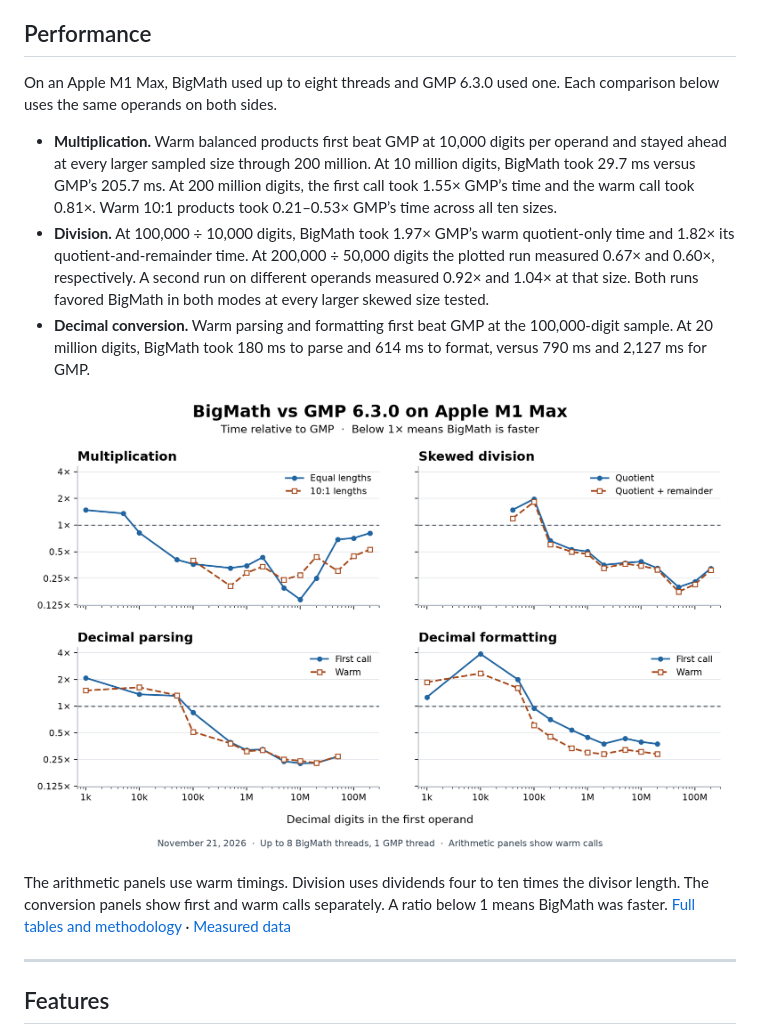
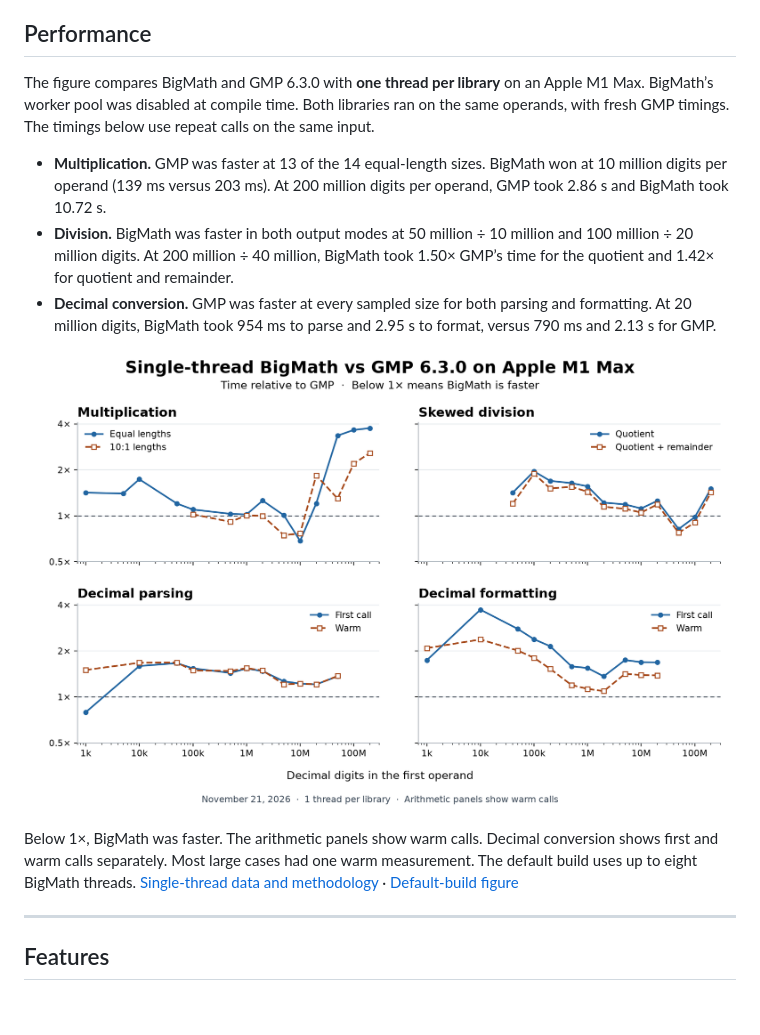
Before and after one commit to mmurshed/biginteger, a Markdown page: README.md, the part around one of its changes. GitHub-like rendering; pictures changed too: docs/images/bigmath_vs_gmp_single_thread.png (added); blank space fills up the shorter version.

```diff
--- a/README.md
+++ b/README.md
@@ -6,15 +6,15 @@ Target: portable C++ (with optional NEON intrinsics on aarch64, scalar fallbacks
 
 ## Performance
 
-On an Apple M1 Max, BigMath used up to eight threads and GMP 6.3.0 used one. Each comparison below uses the same operands on both sides.
+The figure compares BigMath and GMP 6.3.0 with **one thread per library** on an Apple M1 Max. BigMath’s worker pool was disabled at compile time. Both libraries ran on the same operands, with fresh GMP timings. The timings below use repeat calls on the same input.
 
-- **Multiplication.** Warm balanced products first beat GMP at 10,000 digits per operand and stayed ahead at every larger sampled size through 200 million. At 10 million digits, BigMath took 29.7 ms versus GMP’s 205.7 ms. At 200 million digits, the first call took 1.55× GMP’s time and the warm call took 0.81×. Warm 10:1 products took 0.21–0.53× GMP’s time across all ten sizes.
-- **Division.** At 100,000 ÷ 10,000 digits, BigMath took 1.97× GMP’s warm quotient-only time and 1.82× its quotient-and-remainder time. At 200,000 ÷ 50,000 digits the plotted run measured 0.67× and 0.60×, respectively. A second run on different operands measured 0.92× and 1.04× at that size. Both runs favored BigMath in both modes at every larger skewed size tested.
-- **Decimal conversion.** Warm parsing and formatting first beat GMP at the 100,000-digit sample. At 20 million digits, BigMath took 180 ms to parse and 614 ms to format, versus 790 ms and 2,127 ms for GMP.
+- **Multiplication.** GMP was faster at 13 of the 14 equal-length sizes. BigMath won at 10 million digits per operand (139 ms versus 203 ms). At 200 million digits per operand, GMP took 2.86 s and BigMath took 10.72 s.
+- **Division.** BigMath was faster in both output modes at 50 million ÷ 10 million and 100 million ÷ 20 million digits. At 200 million ÷ 40 million, BigMath took 1.50× GMP’s time for the quotient and 1.42× for quotient and remainder.
+- **Decimal conversion.** GMP was faster at every sampled size for both parsing and formatting. At 20 million digits, BigMath took 954 ms to parse and 2.95 s to format, versus 790 ms and 2.13 s for GMP.
 
-![Four plots of BigMath time divided by GMP time for multiplication, division, decimal parsing and formatting](docs/images/bigmath_vs_gmp.png)
+![Single-thread BigMath time divided by single-thread GMP time for multiplication, division, decimal parsing and formatting](docs/images/bigmath_vs_gmp_single_thread.png)
 
-The arithmetic panels use warm timings. Division uses dividends four to ten times the divisor length. The conversion panels show first and warm calls separately. A ratio below 1 means BigMath was faster. [Full tables and methodology](BENCHMARK.md) · [Measured data](docs/benchmarks/2026-11-21-pr152-m1-max.csv)
+Below 1×, BigMath was faster. The arithmetic panels show warm calls. Decimal conversion shows first and warm calls separately. Most large cases had one warm measurement. The default build uses up to eight BigMath threads. [Single-thread data and methodology](BENCHMARK.md#single-thread-comparison) · [Default-build figure](docs/images/bigmath_vs_gmp.png)
 
 ---
 
```
Also changed, not shown: other parts of README.md (+23 -19 lines), BENCHMARK.md (+28 -12 lines), 2 other files.
